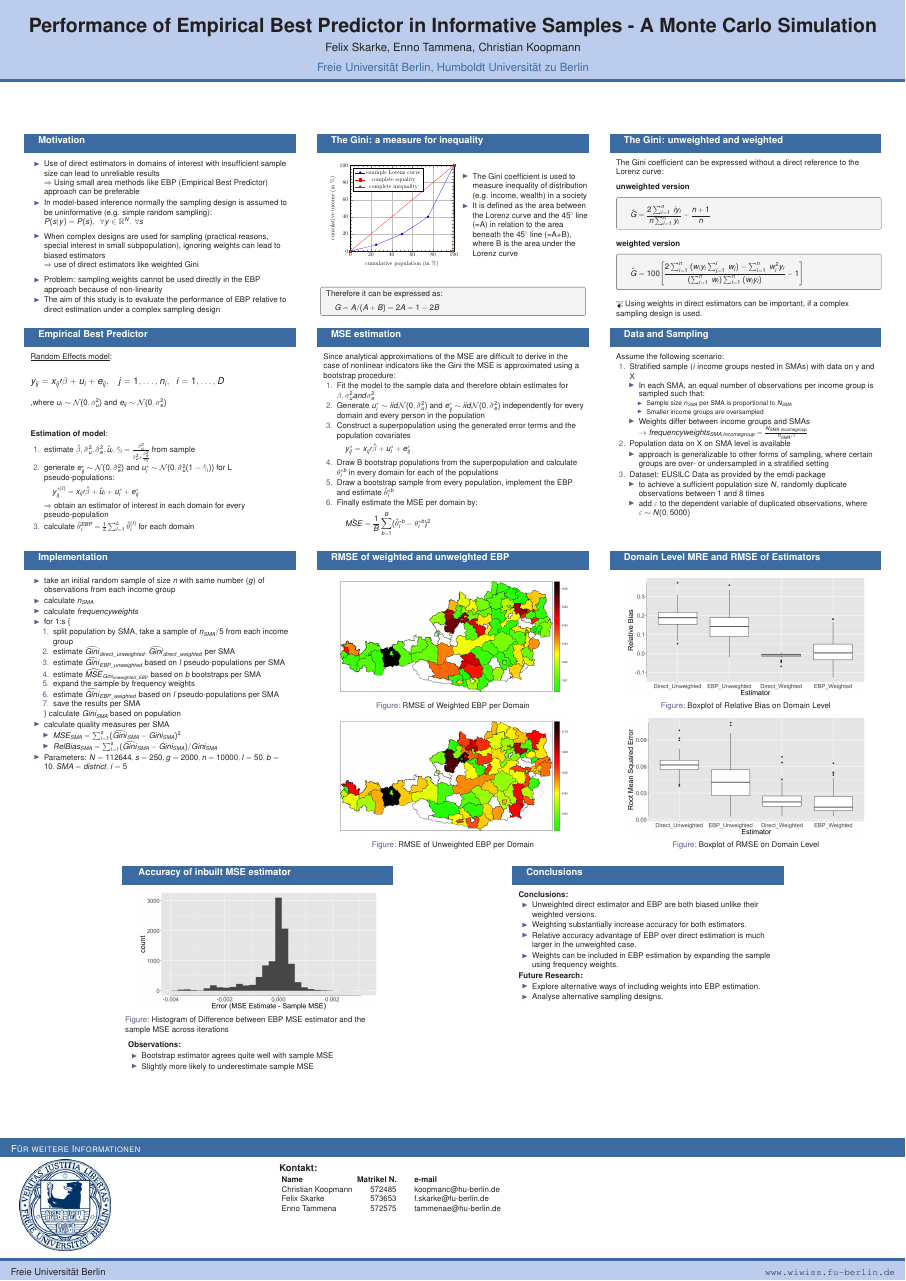
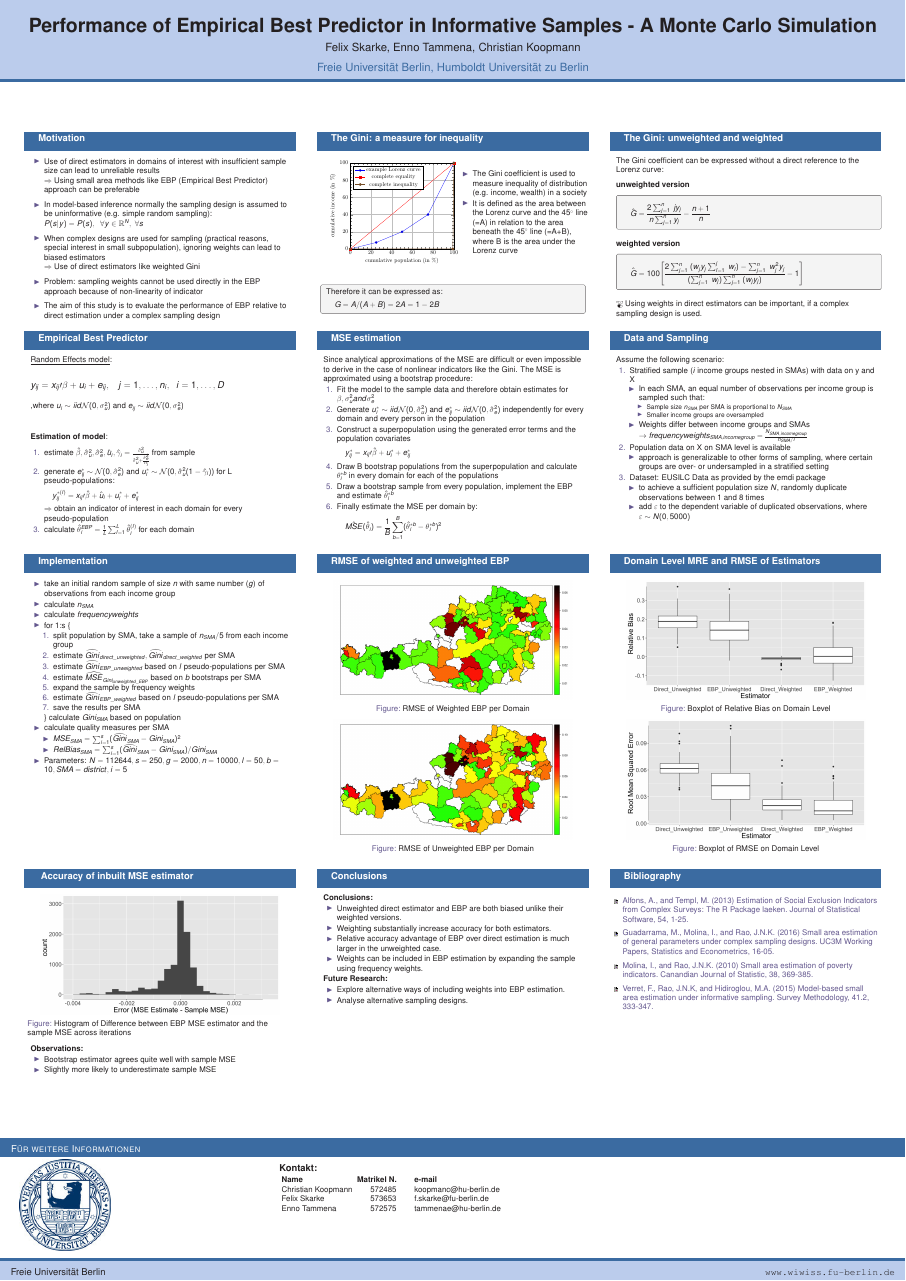
Before and after one commit to ckoopmann/EBP, a LaTeX poster (Poster/Poster.tex): the whole page. Compiled offline with pdfLaTeX.

Commit message:
das was geschickt wurde

```diff
--- a/Poster/Poster.tex
+++ b/Poster/Poster.tex
@@ -71,13 +71,15 @@
 \begin{itemize}
 \item Use of direct estimators in domains of interest with insufficient sample size can lead to unreliable results  \\
 $\Rightarrow$ Using small area methods like EBP (Empirical Best Predictor) approach can be preferable \\
+\vskip .5cm
 \item  In model-based inference normally the sampling design is assumed to be uninformative (e.g. simple random sampling):\\ $P(s|y)=P(s),\;\; \forall y\in \mathbb{R}^N,\; \forall s$
 \vskip .5cm
 \item When complex designs are used for sampling (practical reasons, special interest in small subpopulation), ignoring weights can lead to biased estimators \\
-$\Rightarrow$ use of direct estimators like weighted Gini\\
+$\Rightarrow$ Use of direct estimators like weighted Gini\\
 
 \vskip .5cm
-\item Problem: sampling weights cannot be used directly in the EBP approach because of non-linearity
+\item Problem: sampling weights cannot be used directly in the EBP approach because of non-linearity of indicator
+\vskip .5cm
 \item The aim of this study is to evaluate the performance of EBP relative to direct estimation under a complex sampling design
 \end{itemize}
 
@@ -123,14 +125,14 @@ The Gini coefficient can be expressed without a direct reference to the Lorenz c
 \textbf{unweighted version}
 \begin{tcolorbox}
 \begin{equation*}
-\hat{G}={\frac {2\sum_{i=1}^{n}\;iy_{i}}{n\sum _{i=1}^{n}y_{i}}}-{\frac {n+1}{n}}
+\hat{G}={\frac {2\sum_{j=1}^{n}\;jy_{j}}{n\sum _{j=1}^{n}y_{j}}}-{\frac {n+1}{n}}
 \end{equation*}
 \end{tcolorbox}
 \vskip 0.5cm
 \textbf{weighted version}
 \begin{tcolorbox}
 \begin{equation*}
-\hat{G}=100\Bigg[{\frac {2\sum_{i=1}^{n}\;(w_{i}y_{i}\sum_{j=1}^{i}\;w_{j})-\sum_{i=1}^{n}\;w_{i}^{2}y_{i}}{(\sum_{i=1}^{n}\;w_{i})\sum_{i=1}^{n}\;(w_{i}y_{i})}-1}\Bigg]
+\hat{G}=100\Bigg[{\frac {2\sum_{j=1}^{n}\;(w_{j}y_{j}\sum_{l=1}^{j}\;w_{l})-\sum_{j=1}^{n}\;w_{j}^{2}y_{j}}{(\sum_{j=1}^{n}\;w_{j})\sum_{j=1}^{n}\;(w_{j}y_{j})}-1}\Bigg]
 \end{equation*}
 \end{tcolorbox}
 \vskip 0.5cm
@@ -160,14 +162,14 @@ The Gini coefficient can be expressed without a direct reference to the Lorenz c
 \vskip 1.5cm
 \scalebox{1.2}{$y_{ij}=x_{ij}\prime\beta+u_{i}+e_{ij},\;\;\;j=1,\dots,n_{i},\;\;i=1,\dots,D$} \\
 \vskip 1.0cm
-,where $u_{i}\sim\mathcal{N}(0,\sigma_{u}^2)$ and $e_{ij}\sim\mathcal{N}(0,\sigma_{e}^2)$ \\
+,where $u_{i}\sim iid\mathcal{N}(0,\sigma_{u}^2)$ and $e_{ij}\sim iid\mathcal{N}(0,\sigma_{e}^2)$ \\
 \vskip 2cm
 \textbf{Estimation of model}:
 \vskip .5cm
 \begin{enumerate}
 \item estimate $\hat{\beta},\hat{\sigma}_{u}^2,\hat{\sigma}_{e}^2,\hat{u}_{i},\hat{\gamma}_{i}=\frac{\hat{\sigma}_{u}^2}{\hat{\sigma}_{u}^2+\frac{\hat{\sigma}_{e}^2}{n_{i}}}$ from sample
 \item generate $e_{ij}^*\sim\mathcal{N}(0,\hat{\sigma}_{e}^2)$ and $u_{i}^*\sim\mathcal{N}(0,\hat{\sigma}_{u}^2(1-\hat{\gamma}_{i}))$ for L pseudo-populations: \[y_{ij}^{*(l)}=x_{ij}\prime\hat{\beta}+\hat{u}_{i}+u_{i}^*+e_{ij}^*\]\\
-$\Rightarrow$ obtain an estimator of interest in each domain for every pseudo-population
+$\Rightarrow$ obtain an indicator of interest in each domain for every pseudo-population
 \item calculate $\hat{\theta}_{i}^{EBP}=\frac{1}{L}\sum_{l=1}^{L}\hat{\theta}_{i}^{(l)}$ for each domain
 \end{enumerate}
 
@@ -180,7 +182,7 @@ $\Rightarrow$ obtain an estimator of interest in each domain for every pseudo-po
 \begin{column}{.3\linewidth}
 
 \begin{block}{MSE estimation \Pheight}
-Since analytical approximations of the MSE are difficult to derive in the case of nonlinear indicators like the Gini the MSE is approximated using a bootstrap procedure:
+Since analytical approximations of the MSE are difficult or even impossible to derive in the case of nonlinear indicators like the Gini. The MSE is approximated using a bootstrap procedure:
 \begin{enumerate}
 \item Fit the model to the sample data and therefore obtain estimates for $\beta, \sigma_{u}^2 and \sigma_{e}^2$
 \item Generate $u_{i}^*\sim iid \mathcal{N}(0,\hat{\sigma}_{u}^2)$ and  $e_{ij}^*\sim iid \mathcal{N}(0,\hat{\sigma}_{e}^2)$ independently for every domain and every person in the population
@@ -189,7 +191,7 @@ Since analytical approximations of the MSE are difficult to derive in the case o
 \item Draw B bootstrap populations from the superpopulation and calculate $\theta_{i}^{*b}$ in every domain for each of the populations
 \item Draw a bootstrap sample from every population, implement the EBP and estimate $\hat{\theta}_{i}^{*b}$
 \item Finally estimate the MSE per domain by:
-\[\hat{MSE}=\frac{1}{B}\sum_{b=1}^B (\hat{\theta}_{i}^{*b}-\theta_{i}^{*b})^2\]
+\[\hat{MSE}(\hat{\theta}_{i})=\frac{1}{B}\sum_{b=1}^B (\hat{\theta}_{i}^{*b}-\theta_{i}^{*b})^2\]
 \end{enumerate}
 \end{block}
 \end{column}
@@ -381,7 +383,21 @@ calculate $Gini_{SMA}$ based on population
 \end{itemize}
 \end{block}
 \end{column}
+%
+%----------------------------------------------------------
+%
+\begin{column}{.3\linewidth}
+\begin{block}{Bibliography \Pheight}
+\begin{thebibliography}{9}
+\bibitem {A} Alfons, A., and Templ, M. (2013) Estimation of Social Exclusion Indicators from Complex Surveys: The R Package laeken. Journal of Statistical Software, 54, 1-25.
+\bibitem {G} Guadarrama, M., Molina, I., and Rao, J.N.K. (2016) Small area estimation of general parameters under complex sampling designs. UC3M Working Papers, Statistics and Econometrics, 16-05.
+\bibitem {M} Molina, I., and Rao, J.N.K. (2010) Small area estimation of poverty indicators. Canandian Journal of Statistic, 38, 369-385.
+\bibitem {V} Verret, F., Rao, J.N.K, and Hidiroglou, M.A. (2015) Model-based small area estimation under informative sampling. Survey Methodology, 41.2, 333-347.
+\end{thebibliography}
 
+
+\end{block}
+\end{column}
 
 \end{columns}
 
```
Also changed, not shown: Poster/Poster.pdf, 5 other files.
